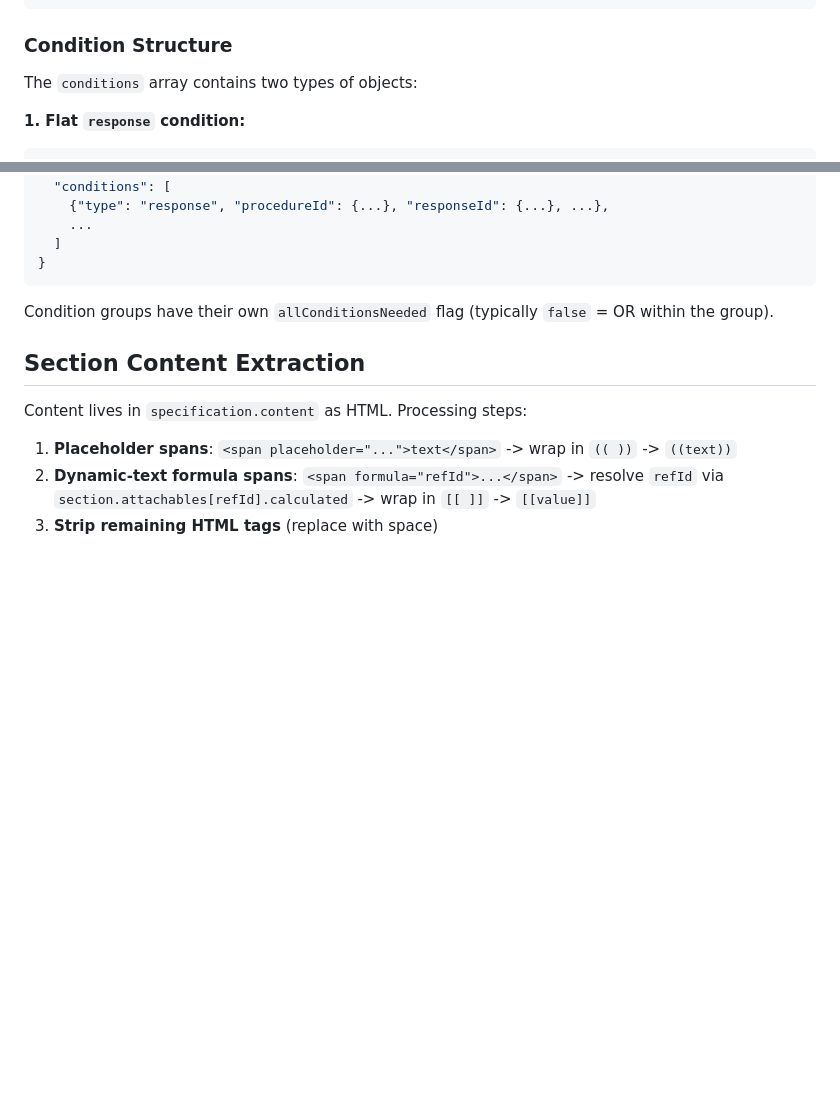
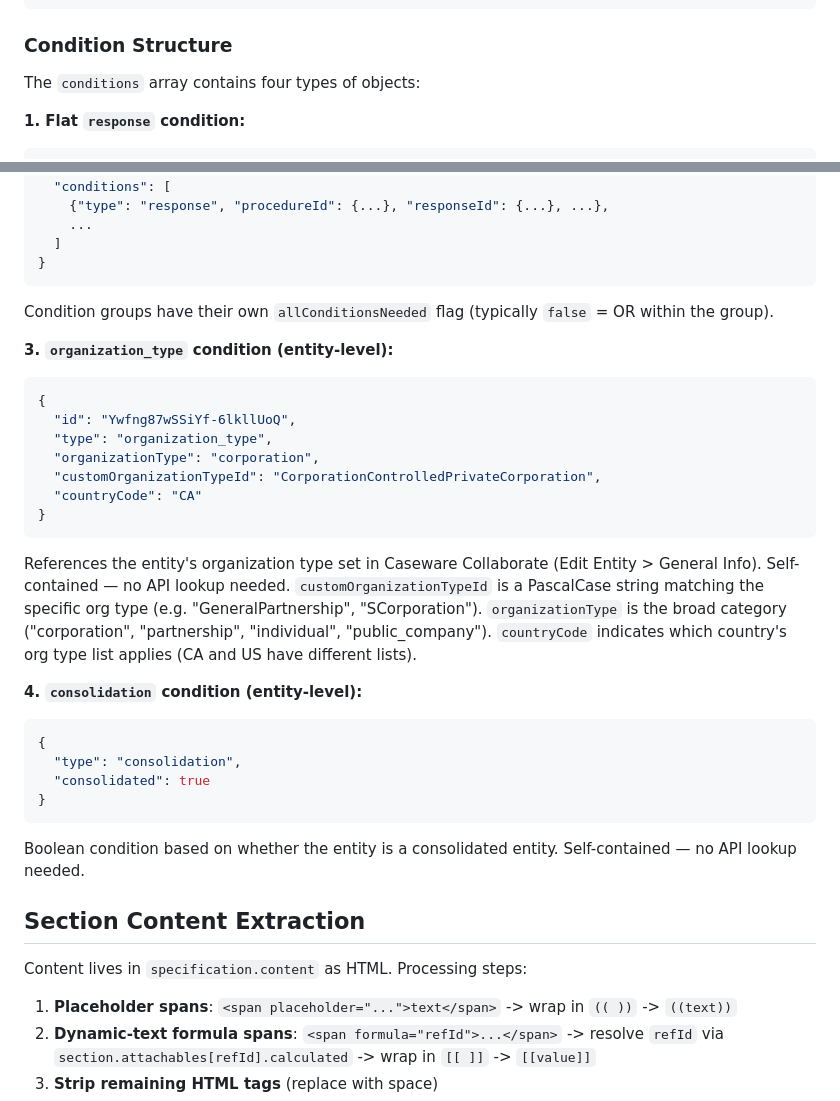
Before and after one commit to kookenny/note-visibility-export, a Markdown page: docs/caseware-data-sections-visibility.md, 2 parts joined by grey strips. GitHub-like rendering; blank space fills up the shorter version.

Commit message:
Update knowledge docs with organization_type and consolidation condition types
The condition structure and ID resolution docs only covered response and
condition_group types. Added documentation for the two entity-level condition
types discovered during the org type resolution work.

Co-Authored-By: Claude Opus 4.6 <noreply@anthropic.com>

````diff
--- a/docs/caseware-data-sections-visibility.md
+++ b/docs/caseware-data-sections-visibility.md
@@ -112,7 +112,7 @@ Resolution pattern — walk up the parent chain to inherit from the nearest ance
 
 ### Condition Structure
 
-The `conditions` array contains two types of objects:
+The `conditions` array contains four types of objects:
 
 **1. Flat `response` condition:**
 ```json
@@ -139,6 +139,29 @@ The `conditions` array contains two types of objects:
 
 Condition groups have their own `allConditionsNeeded` flag (typically `false` = OR within the group).
 
+**3. `organization_type` condition (entity-level):**
+```json
+{
+  "id": "Ywfng87wSSiYf-6lkllUoQ",
+  "type": "organization_type",
+  "organizationType": "corporation",
+  "customOrganizationTypeId": "CorporationControlledPrivateCorporation",
+  "countryCode": "CA"
+}
+```
+
+References the entity's organization type set in Caseware Collaborate (Edit Entity > General Info). Self-contained — no API lookup needed. `customOrganizationTypeId` is a PascalCase string matching the specific org type (e.g. "GeneralPartnership", "SCorporation"). `organizationType` is the broad category ("corporation", "partnership", "individual", "public_company"). `countryCode` indicates which country's org type list applies (CA and US have different lists).
+
+**4. `consolidation` condition (entity-level):**
+```json
+{
+  "type": "consolidation",
+  "consolidated": true
+}
+```
+
+Boolean condition based on whether the entity is a consolidated entity. Self-contained — no API lookup needed.
+
 ## Section Content Extraction
 
 Content lives in `specification.content` as HTML. Processing steps:
````
Also changed, not shown: docs/caseware-data-id-resolution.md (+12 -0 lines).
